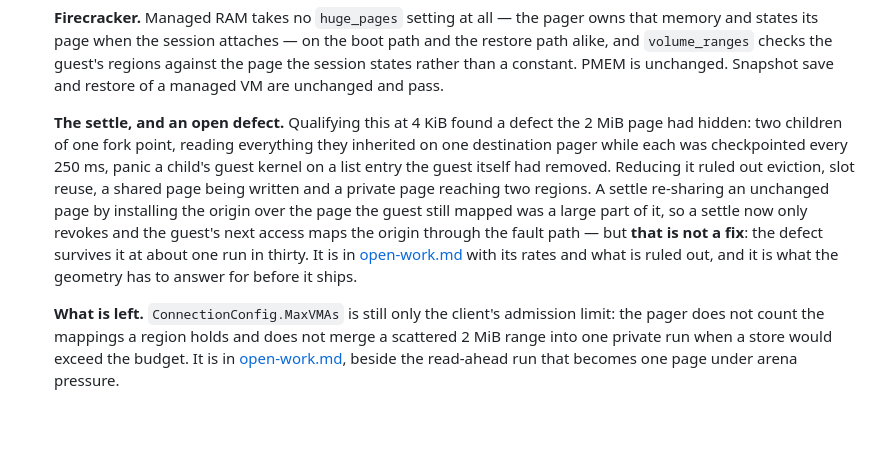
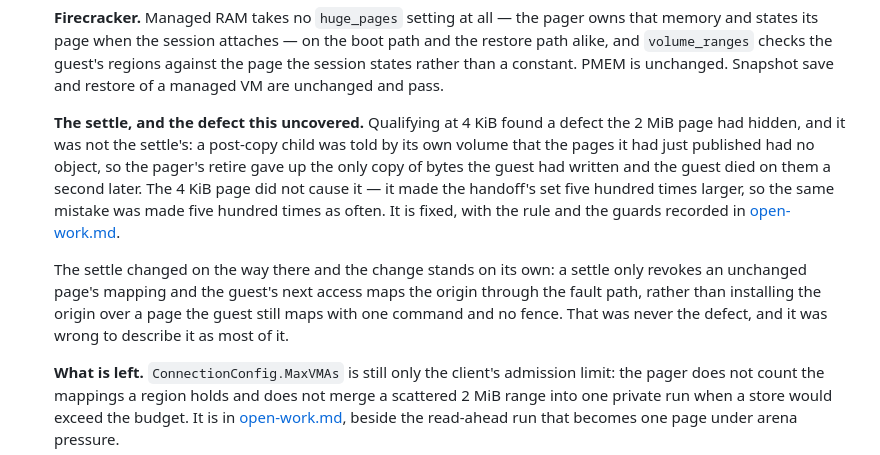
Before and after one commit to semistrict/sproutfs, a Markdown page: plans/ram-pmem-page-geometry-2026-09-19.md, the part around the change. Drawn GitHub-style; blank space fills up the shorter version.

```diff
--- a/plans/ram-pmem-page-geometry-2026-09-19.md
+++ b/plans/ram-pmem-page-geometry-2026-09-19.md
@@ -350,18 +350,20 @@ memory savings and workload time together.
    regions against the page the session states rather than a constant. PMEM is
    unchanged. Snapshot save and restore of a managed VM are unchanged and pass.
 
-   **The settle, and an open defect.** Qualifying this at 4 KiB found a defect
-   the 2 MiB page had hidden: two children of one fork point, reading everything
-   they inherited on one destination pager while each was checkpointed every
-   250 ms, panic a child's guest kernel on a list entry the guest itself had
-   removed. Reducing it ruled out eviction, slot reuse, a shared page being
-   written and a private page reaching two regions. A settle re-sharing an
-   unchanged page by installing the origin over the page the guest still mapped
-   was a large part of it, so a settle now only revokes and the guest's next
-   access maps the origin through the fault path — but **that is not a fix**:
-   the defect survives it at about one run in thirty. It is in
-   [open-work.md](../docs/open-work.md) with its rates and what is ruled out,
-   and it is what the geometry has to answer for before it ships.
+   **The settle, and the defect this uncovered.** Qualifying at 4 KiB found a
+   defect the 2 MiB page had hidden, and it was not the settle's: a post-copy
+   child was told by its own volume that the pages it had just published had no
+   object, so the pager's retire gave up the only copy of bytes the guest had
+   written and the guest died on them a second later. The 4 KiB page did not
+   cause it — it made the handoff's set five hundred times larger, so the same
+   mistake was made five hundred times as often. It is fixed, with the rule and
+   the guards recorded in [open-work.md](../docs/open-work.md).
+
+   The settle changed on the way there and the change stands on its own: a
+   settle only revokes an unchanged page's mapping and the guest's next access
+   maps the origin through the fault path, rather than installing the origin
+   over a page the guest still maps with one command and no fence. That was
+   never the defect, and it was wrong to describe it as most of it.
 
    **What is left.** `ConnectionConfig.MaxVMAs` is still only the client's
    admission limit: the pager does not count the mappings a region holds and does
```
Also changed, not shown: docs/open-work.md (+5 -16 lines).
